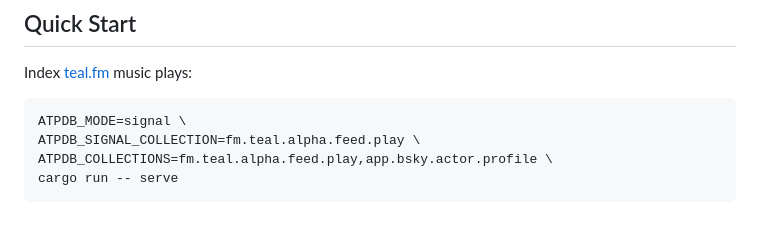
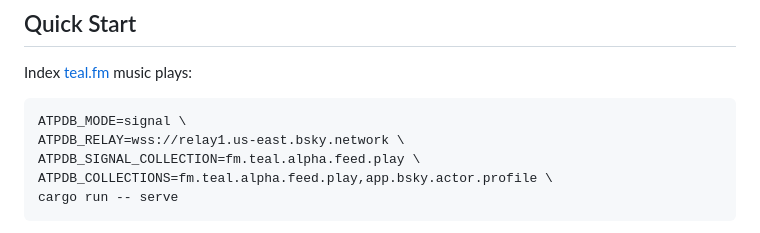
Before and after one commit to bigmoves/atpdb, a Markdown page: README.md, the part around the change. Drawn GitHub-style.

Commit message:
docs: add relay URL to example
Co-Authored-By: Claude Opus 4.5 <noreply@anthropic.com>

````diff
--- a/README.md
+++ b/README.md
@@ -10,6 +10,7 @@ Index [teal.fm](https://teal.fm) music plays:
 
 ```bash
 ATPDB_MODE=signal \
+ATPDB_RELAY=wss://relay1.us-east.bsky.network \
 ATPDB_SIGNAL_COLLECTION=fm.teal.alpha.feed.play \
 ATPDB_COLLECTIONS=fm.teal.alpha.feed.play,app.bsky.actor.profile \
 cargo run -- serve
````
